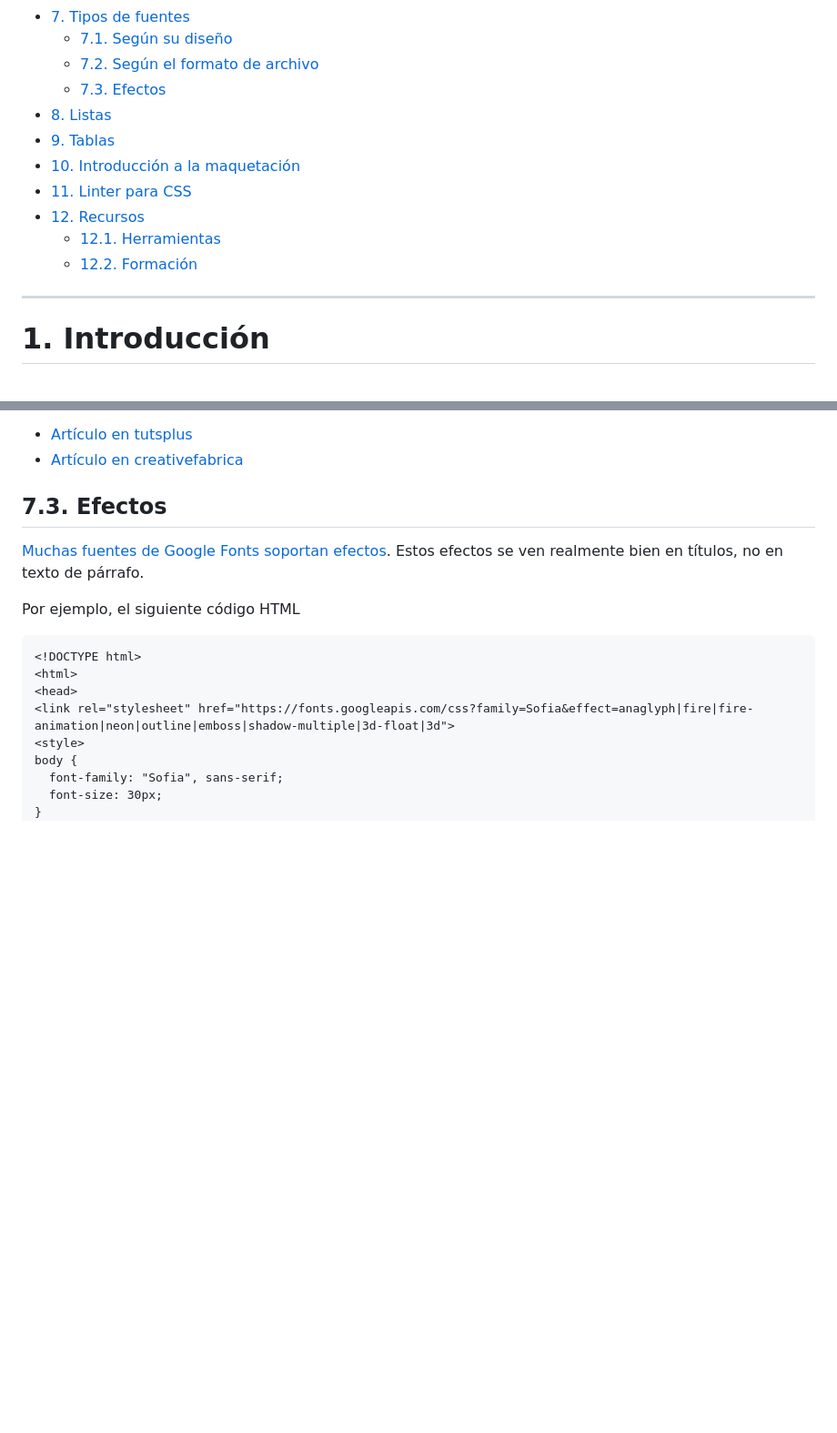
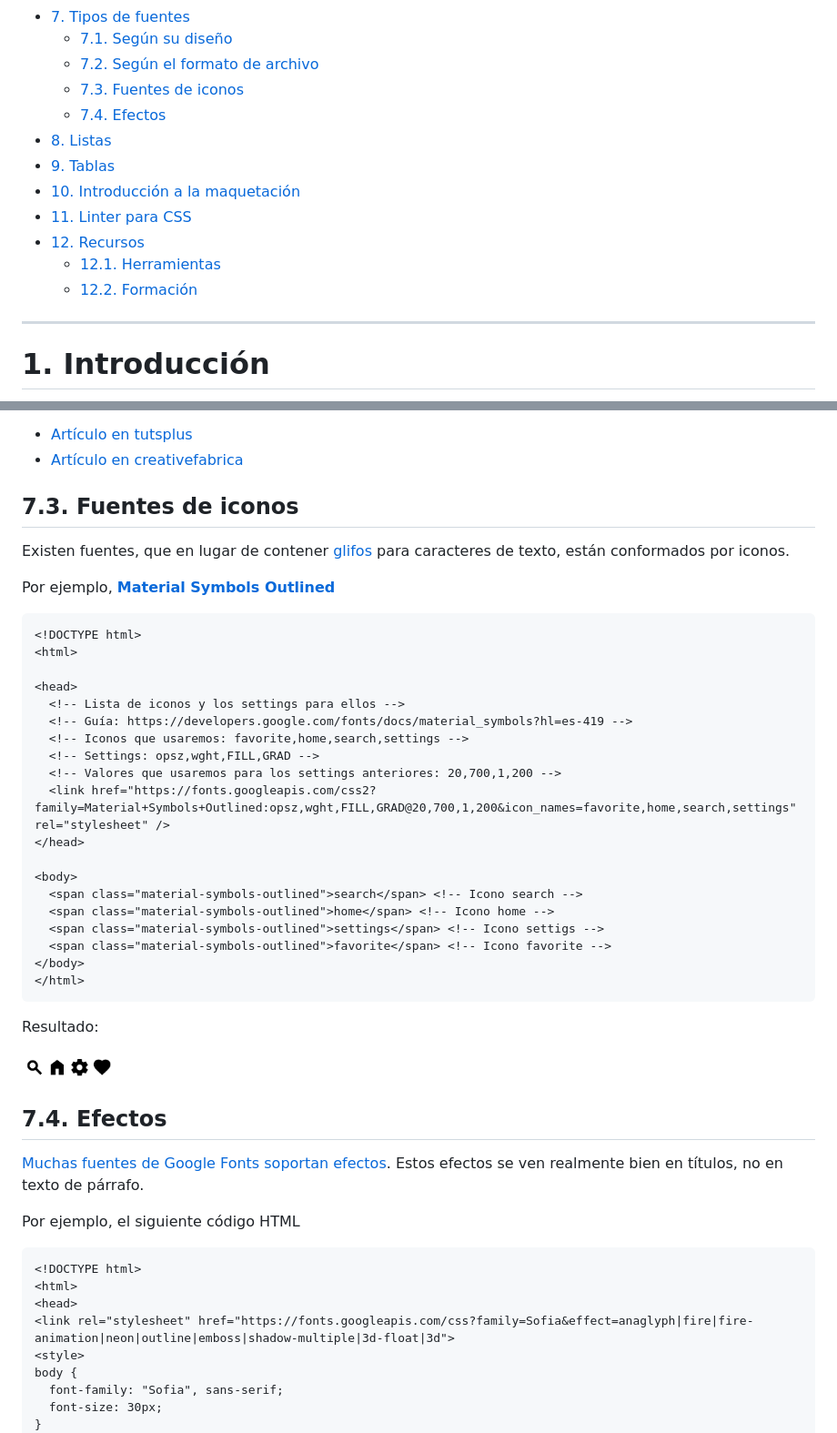
Before and after one commit to jamj2000/DIW, a Markdown page: Tema1/README.md, 2 parts joined by grey strips. Shown: that part at 91% size. Rendered like a GitHub page; pictures changed too: Tema1/assets/material-symbols-outlined.png (added); blank space fills up the shorter version.

Commit message:
font material symbols outlined

````diff
--- a/Tema1/README.md
+++ b/Tema1/README.md
@@ -21,7 +21,8 @@
 - [7. Tipos de fuentes](#7-tipos-de-fuentes)
   - [7.1. Según su diseño](#71-según-su-diseño)
   - [7.2. Según el formato de archivo](#72-según-el-formato-de-archivo)
-  - [7.3. Efectos](#73-efectos)
+  - [7.3. Fuentes de iconos](#73-fuentes-de-iconos)
+  - [7.4. Efectos](#74-efectos)
 - [8. Listas](#8-listas)
 - [9. Tablas](#9-tablas)
 - [10. Introducción a la maquetación](#10-introducción-a-la-maquetación)
@@ -29,6 +30,7 @@
 - [12. Recursos](#12-recursos)
   - [12.1. Herramientas](#121-herramientas)
   - [12.2. Formación](#122-formación)
+
 
 
 
@@ -427,7 +429,42 @@ Referencias:
 - [Artículo en tutsplus](https://design.tutsplus.com/es/articles/different-font-file-types-explained-ott-ttf-woff--cms-39047)
 - [Artículo en creativefabrica](https://www.creativefabrica.com/es/the-ultimate-font-guide/difference-between-font-formats/)
 
-## 7.3. Efectos
+
+## 7.3. Fuentes de iconos
+
+Existen fuentes, que en lugar de contener [glifos](https://es.wikipedia.org/wiki/Glifo#:~:text=En%20tipograf%C3%ADa%2C%20un%20glifo%20es,glifo%20es%20una%20unidad%20gr%C3%A1fica.) para caracteres de texto, están conformados por iconos.
+
+Por ejemplo, **[Material Symbols Outlined](https://fonts.google.com/icons)**
+
+```html
+<!DOCTYPE html>
+<html>
+
+<head>
+  <!-- Lista de iconos y los settings para ellos -->
+  <!-- Guía: https://developers.google.com/fonts/docs/material_symbols?hl=es-419 -->
+  <!-- Iconos que usaremos: favorite,home,search,settings -->
+  <!-- Settings: opsz,wght,FILL,GRAD -->
+  <!-- Valores que usaremos para los settings anteriores: 20,700,1,200 -->
+  <link href="https://fonts.googleapis.com/css2?family=Material+Symbols+Outlined:opsz,wght,FILL,GRAD@20,700,1,200&icon_names=favorite,home,search,settings" rel="stylesheet" />
+</head>
+
+<body>
+  <span class="material-symbols-outlined">search</span> <!-- Icono search -->
+  <span class="material-symbols-outlined">home</span> <!-- Icono home -->
+  <span class="material-symbols-outlined">settings</span> <!-- Icono settigs -->
+  <span class="material-symbols-outlined">favorite</span> <!-- Icono favorite -->
+</body>
+</html>
+```
+
+Resultado:
+
+![ material symbols outlined](assets/material-symbols-outlined.png)
+
+
+
+## 7.4. Efectos
 
 [Muchas fuentes de Google Fonts soportan efectos](https://developers.google.com/fonts/docs/getting_started?hl=es-419).
 Estos efectos se ven realmente bien en títulos, no en texto de párrafo.
````
